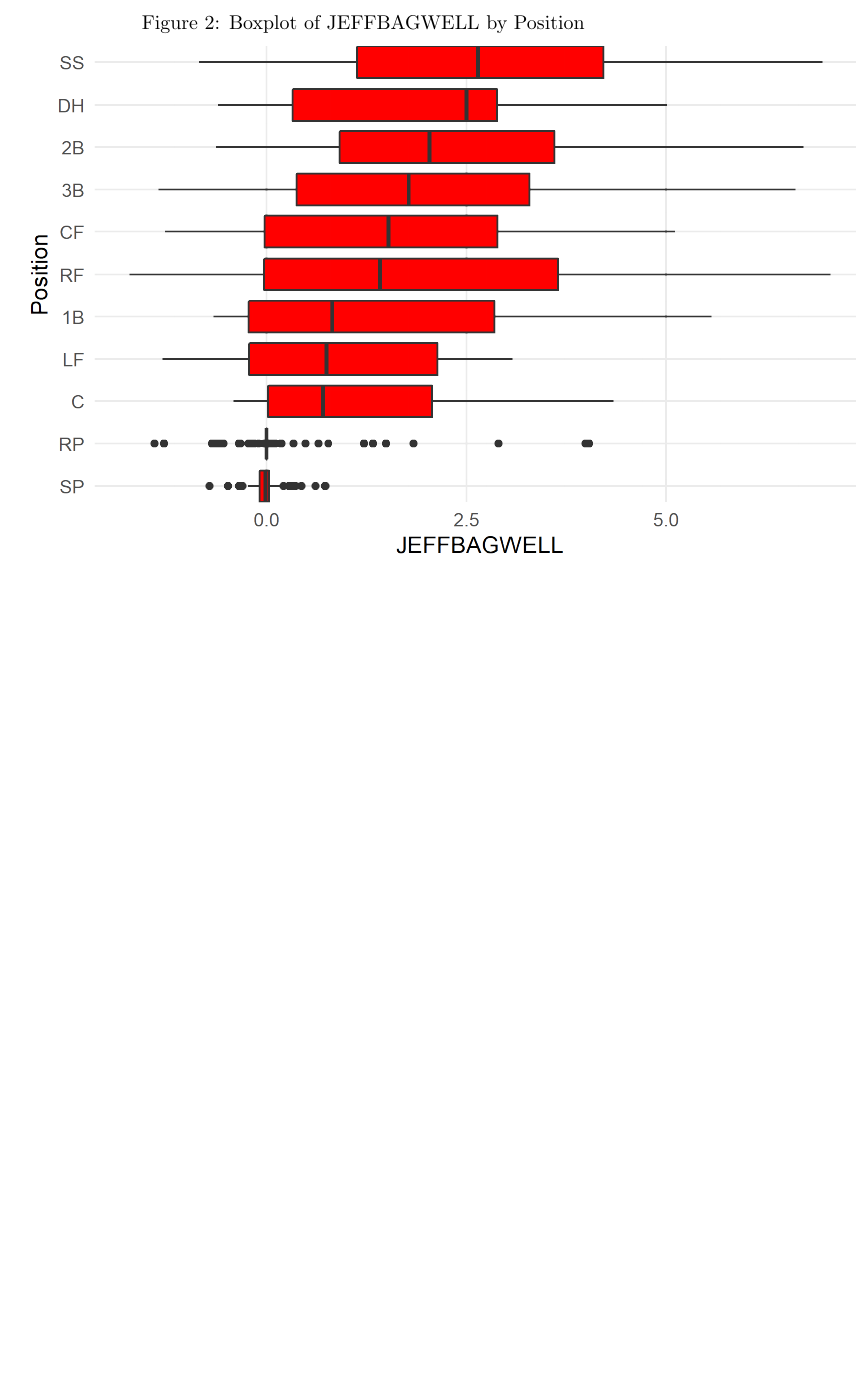
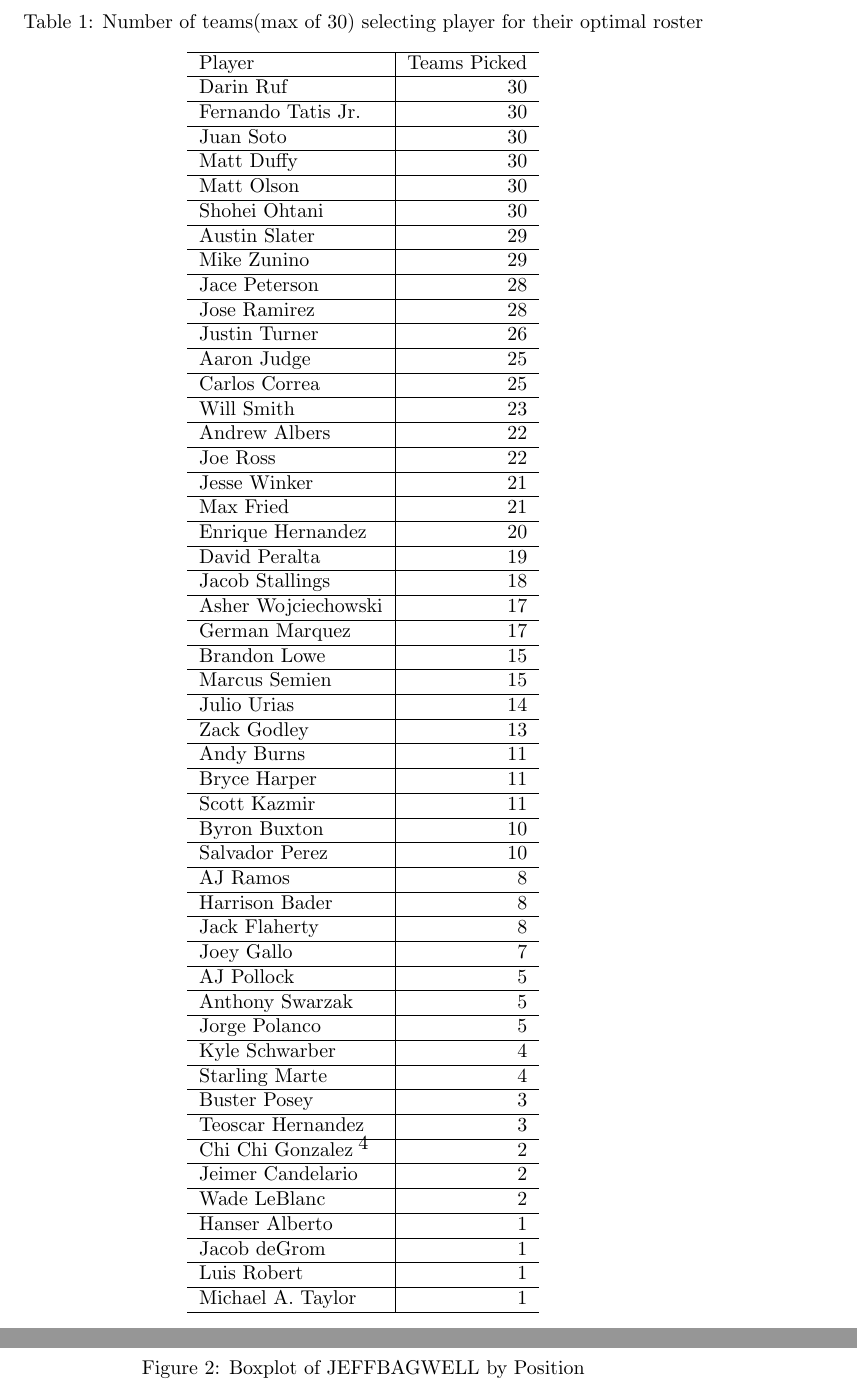
Before and after one commit to nateschor/Linear-Baseball, a LaTeX document (paper/linear_baseball.tex): part of page 3 of 6 before the commit and two parts of pages 4 and 5 of 8 after it, the two joined at a grey line, cut at the place of the change, the shorter picture padded with empty space. Compiled offline with pdfLaTeX.

Commit message:
Add tables for number times player picked and team optimal/actual #9

```diff
--- a/paper/linear_baseball.tex
+++ b/paper/linear_baseball.tex
@@ -102,6 +108,6 @@
 \includegraphics[width=0.7\paperwidth, scale=1.25]{war_hist.png}
 \end{figure}
 
-
+\input{tables/teams_picked.tex}
 
 \end{document}
```
Also changed, not shown: paper/linear_baseball.tex (6 more changed lines).
